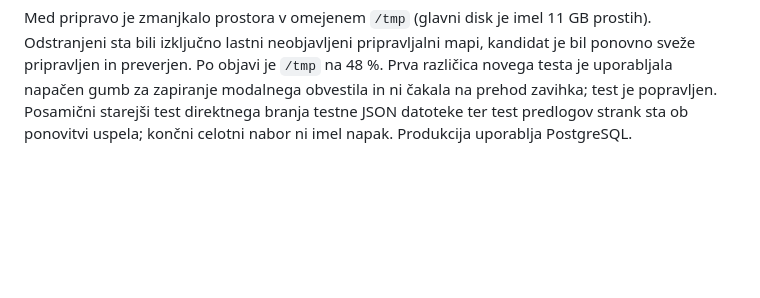
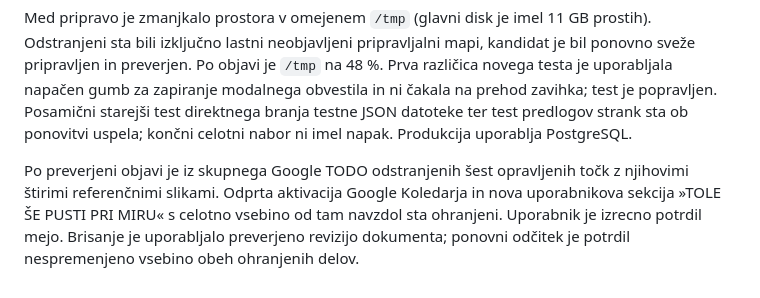
Before and after one commit to bojanhor/indus-ure, a Markdown page: CALENDAR-TODO-2026-09-23.md, the part around the change. GitHub-like rendering; blank space fills up the shorter version.

Commit message:
Record shared TODO cleanup with protected pending section

```diff
--- a/CALENDAR-TODO-2026-09-23.md
+++ b/CALENDAR-TODO-2026-09-23.md
@@ -61,3 +61,10 @@ gumb za zapiranje modalnega obvestila in ni čakala na prehod zavihka;
 test je popravljen. Posamični starejši test direktnega branja testne JSON
 datoteke ter test predlogov strank sta ob ponovitvi uspela; končni celotni
 nabor ni imel napak. Produkcija uporablja PostgreSQL.
+
+Po preverjeni objavi je iz skupnega Google TODO odstranjenih šest opravljenih
+točk z njihovimi štirimi referenčnimi slikami. Odprta aktivacija Google
+Koledarja in nova uporabnikova sekcija »TOLE ŠE PUSTI PRI MIRU« s celotno
+vsebino od tam navzdol sta ohranjeni. Uporabnik je izrecno potrdil mejo.
+Brisanje je uporabljalo preverjeno revizijo dokumenta; ponovni odčitek je
+potrdil nespremenjeno vsebino obeh ohranjenih delov.
```
